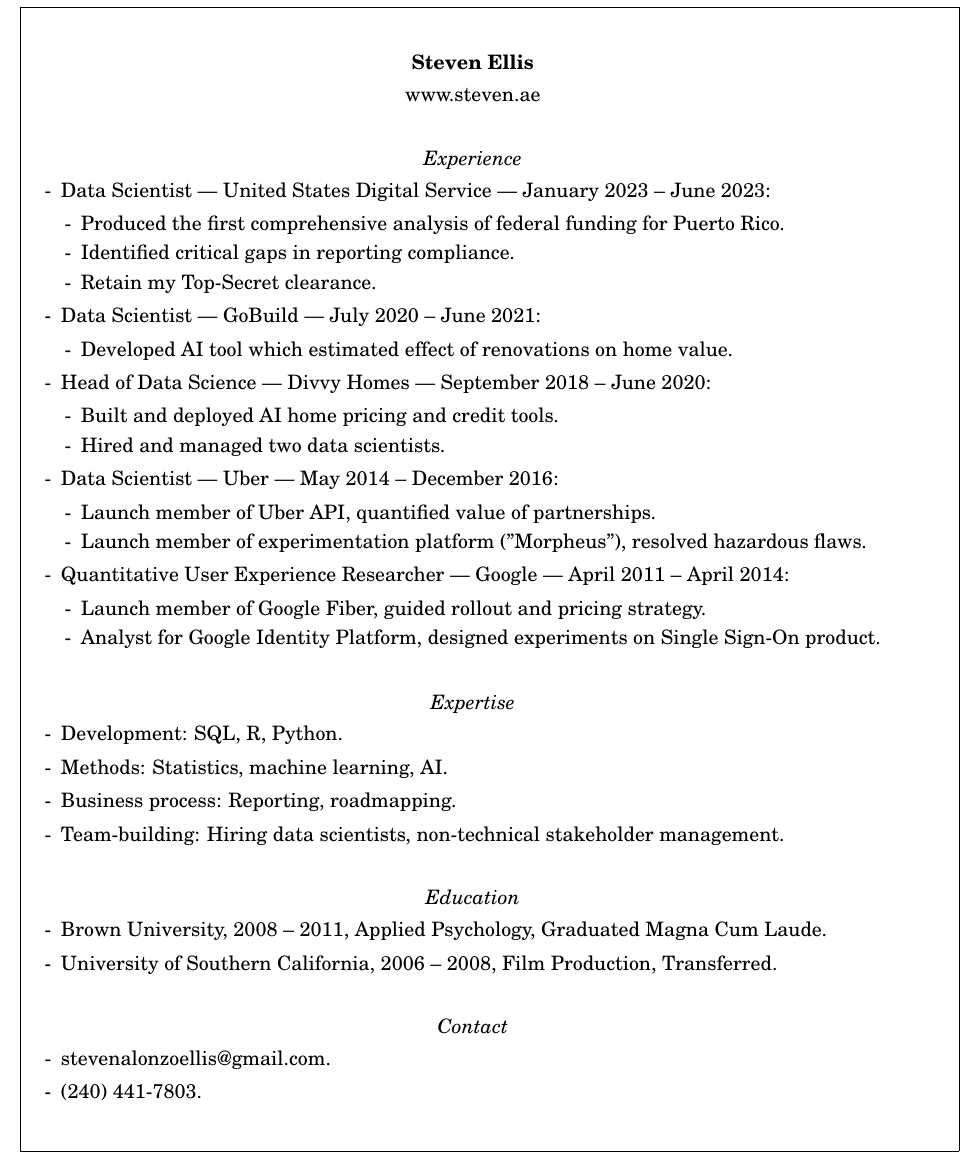
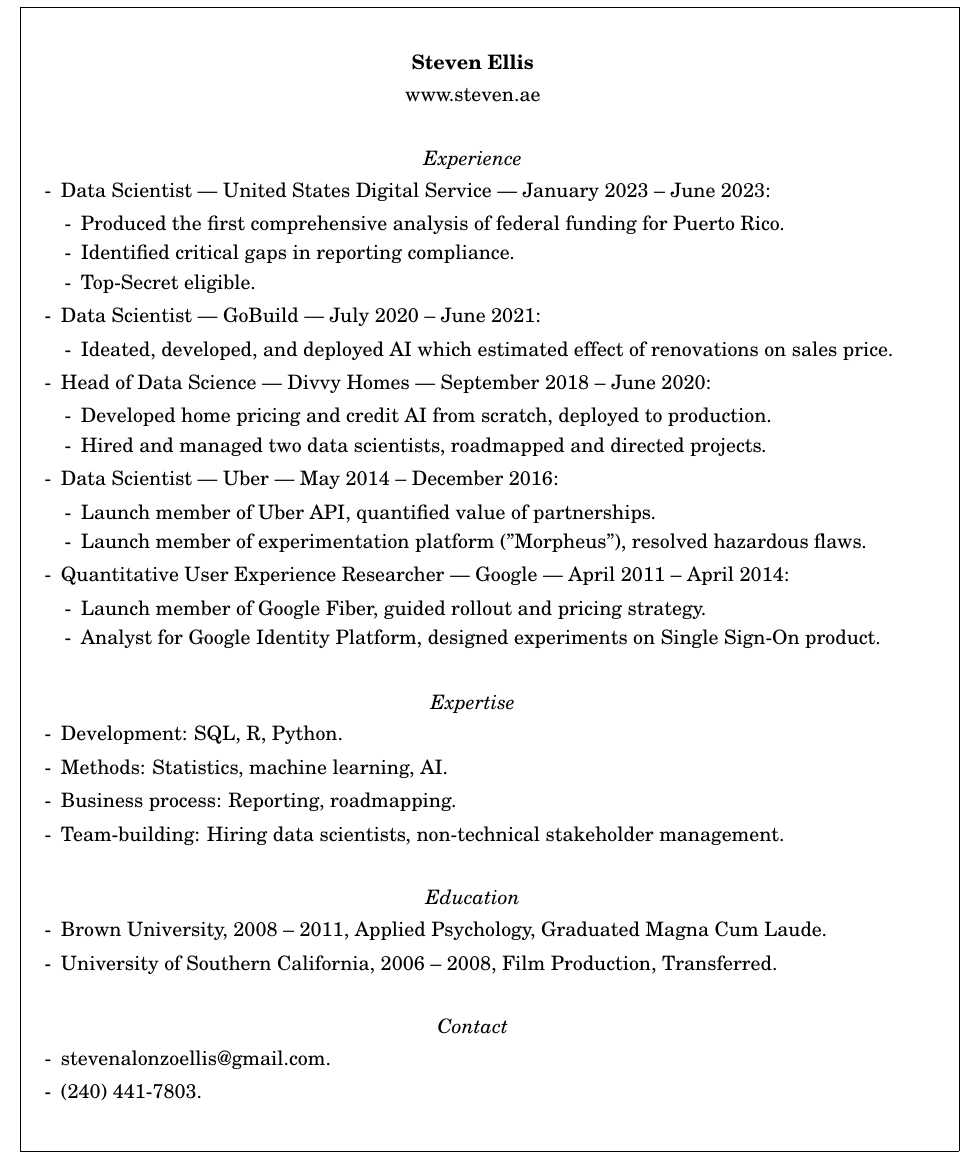
Before and after one commit to stevenae/resume, a LaTeX CV (steven_ellis_resume.tex): part of the page, cut so that both start at the same text. Compiled offline with pdfLaTeX.

Commit message:
top secret

```diff
--- a/steven_ellis_resume.tex
+++ b/steven_ellis_resume.tex
@@ -54,16 +54,16 @@
 \begin{list}{-}{\leftmargin=1em}
 \item Produced the first comprehensive analysis of federal funding for Puerto Rico.
 \item Identified critical gaps in reporting compliance.
-\item Retain my Top-Secret clearance.
+\item Top-Secret eligible.
 \end{list}
 \item Data Scientist | GoBuild | July 2020 -- June 2021:
 \begin{list}{-}{\leftmargin=1em}
-\item Developed AI tool which estimated effect of renovations on home value.
+\item Ideated, developed, and deployed AI which estimated effect of renovations on sales price.
 \end{list}
 \item Head of Data Science | Divvy Homes | September 2018 -- June 2020:
 \begin{list}{-}{\leftmargin=1em}
-\item Built and deployed AI home pricing and credit tools.
-\item Hired and managed two data scientists.
+\item Developed home pricing and credit AI from scratch, deployed to production.
+\item Hired and managed two data scientists, roadmapped and directed projects.
 \end{list}
 \item Data Scientist | Uber | May 2014 -- December 2016:
 \begin{list}{-}{\leftmargin=1em}
```
Also changed, not shown: steven_ellis_resume.pdf, 2 other files.
